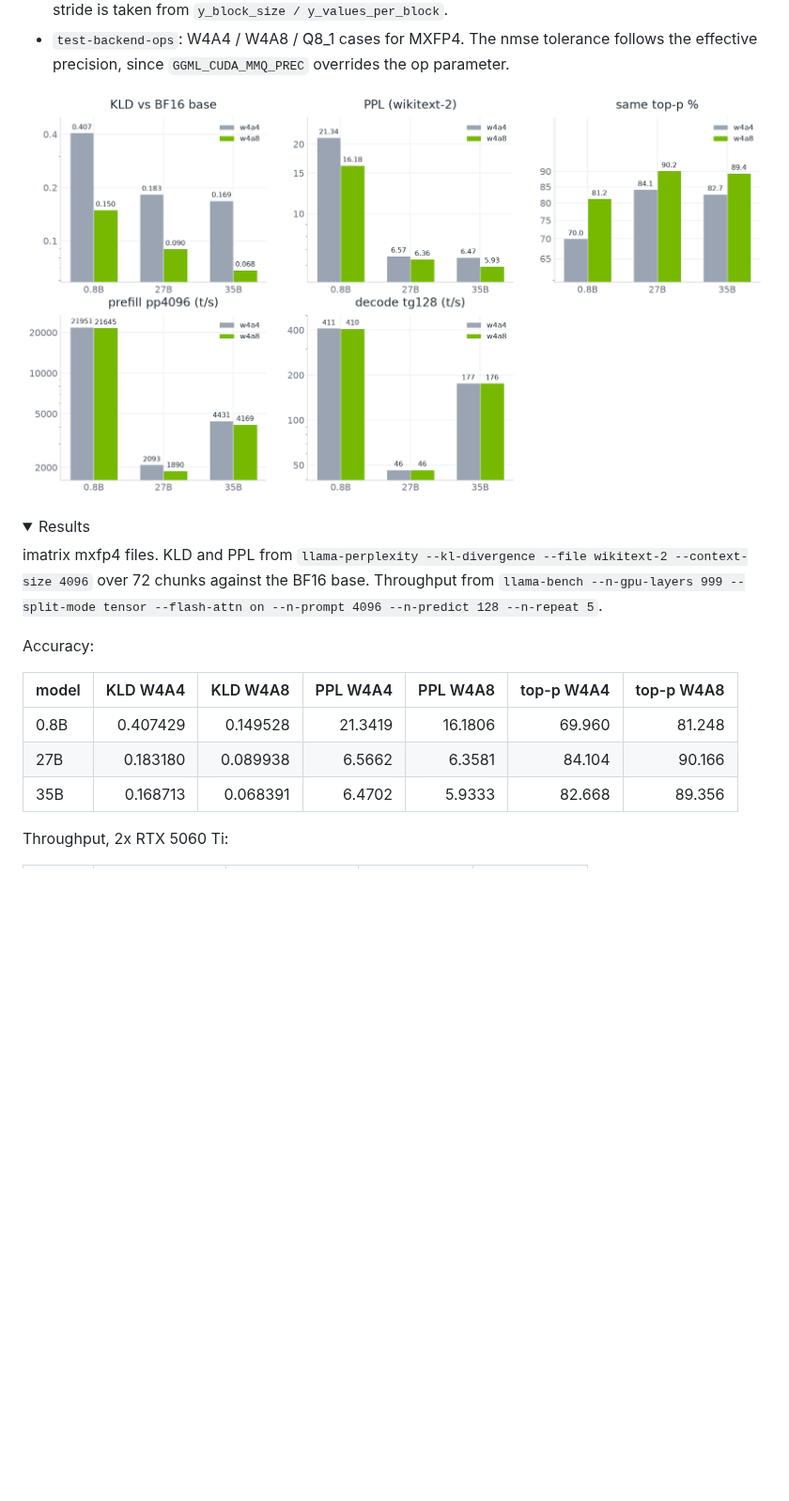
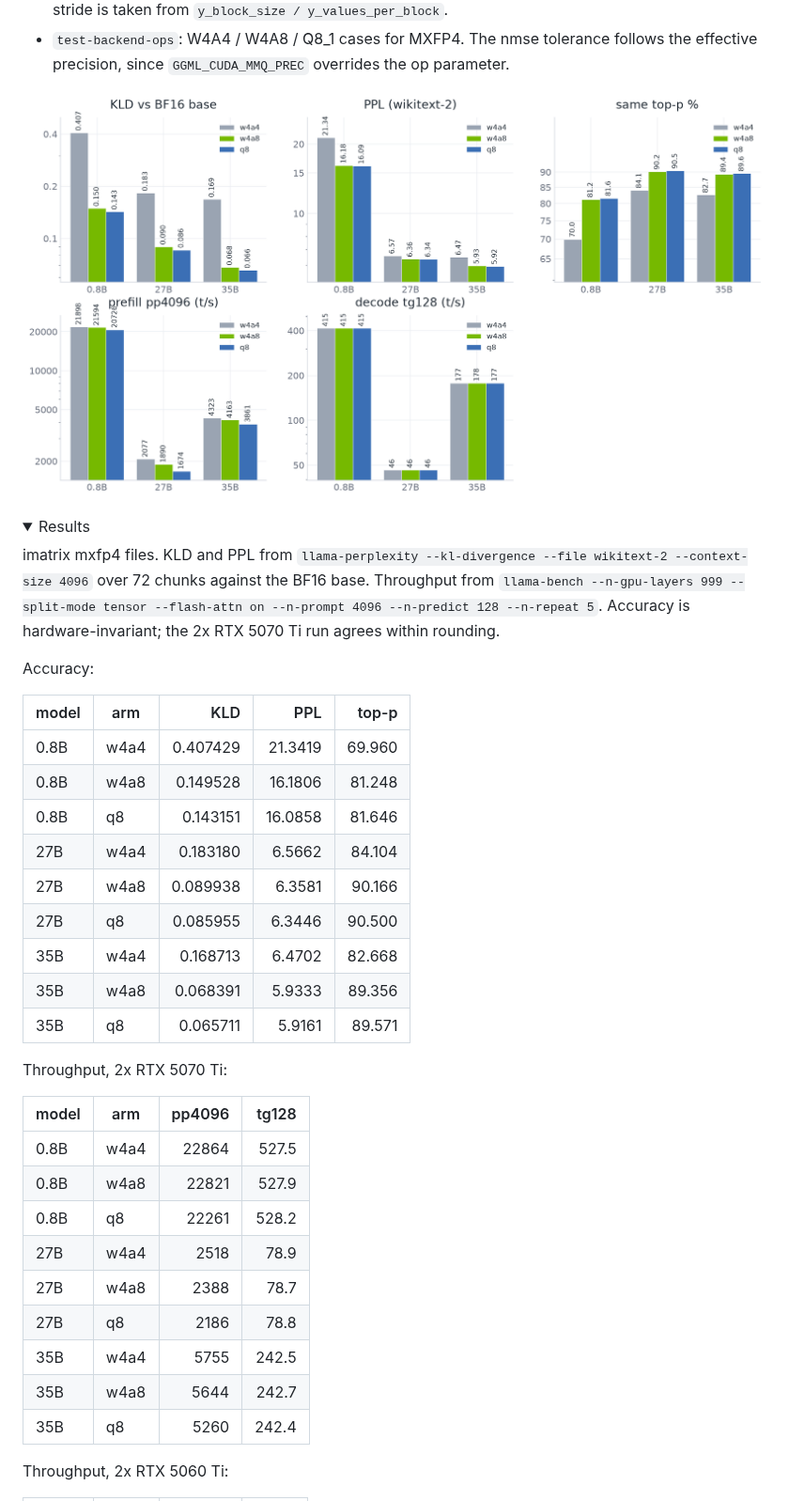
Before and after one commit to timothyeburke/mxfp4-pr-assets, a Markdown page: PR-body.md, the part around one of its changes. Shown at 94% size. GitHub-like rendering; pictures changed too: w4a8-results.png; folded sections open; blank space fills up the shorter version.

```diff
--- a/PR-body.md
+++ b/PR-body.md
@@ -28,15 +28,35 @@ scales and multiplied against the e2m1 weights with the block-scaled `kind::mxf8
 imatrix mxfp4 files. KLD and PPL from `llama-perplexity --kl-divergence --file wikitext-2
 --context-size 4096` over 72 chunks against the BF16 base. Throughput from `llama-bench
 --n-gpu-layers 999 --split-mode tensor --flash-attn on --n-prompt 4096 --n-predict 128
---n-repeat 5`.
+--n-repeat 5`. Accuracy is hardware-invariant; the 2x RTX 5070 Ti run agrees within rounding.
 
 Accuracy:
 
-| model | KLD W4A4 | KLD W4A8 | PPL W4A4 | PPL W4A8 | top-p W4A4 | top-p W4A8 |
-|---|---:|---:|---:|---:|---:|---:|
-| 0.8B  | 0.407429 | 0.149528 | 21.3419 | 16.1806 | 69.960 | 81.248 |
-| 27B   | 0.183180 | 0.089938 |  6.5662 |  6.3581 | 84.104 | 90.166 |
-| 35B   | 0.168713 | 0.068391 |  6.4702 |  5.9333 | 82.668 | 89.356 |
+| model | arm | KLD | PPL | top-p |
+|---|---|---:|---:|---:|
+| 0.8B  | w4a4 | 0.407429 | 21.3419 | 69.960 |
+| 0.8B  | w4a8 | 0.149528 | 16.1806 | 81.248 |
+| 0.8B  | q8   | 0.143151 | 16.0858 | 81.646 |
+| 27B   | w4a4 | 0.183180 |  6.5662 | 84.104 |
+| 27B   | w4a8 | 0.089938 |  6.3581 | 90.166 |
+| 27B   | q8   | 0.085955 |  6.3446 | 90.500 |
+| 35B   | w4a4 | 0.168713 |  6.4702 | 82.668 |
+| 35B   | w4a8 | 0.068391 |  5.9333 | 89.356 |
+| 35B   | q8   | 0.065711 |  5.9161 | 89.571 |
+
+Throughput, 2x RTX 5070 Ti:
+
+| model | arm | pp4096 | tg128 |
+|---|---|---:|---:|
+| 0.8B  | w4a4 | 22864 | 527.5 |
+| 0.8B  | w4a8 | 22821 | 527.9 |
+| 0.8B  | q8   | 22261 | 528.2 |
+| 27B   | w4a4 |  2518 |  78.9 |
+| 27B   | w4a8 |  2388 |  78.7 |
+| 27B   | q8   |  2186 |  78.8 |
+| 35B   | w4a4 |  5755 | 242.5 |
+| 35B   | w4a8 |  5644 | 242.7 |
+| 35B   | q8   |  5260 | 242.4 |
 
 Throughput, 2x RTX 5060 Ti:
 
```
Also changed, not shown: other parts of PR-body.md (+11 -13 lines), w4a8-5060-vs-5070.png, 2 other files.
